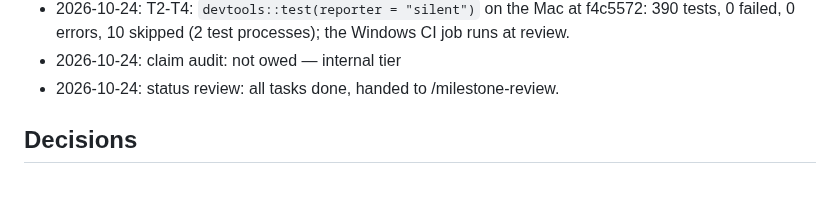
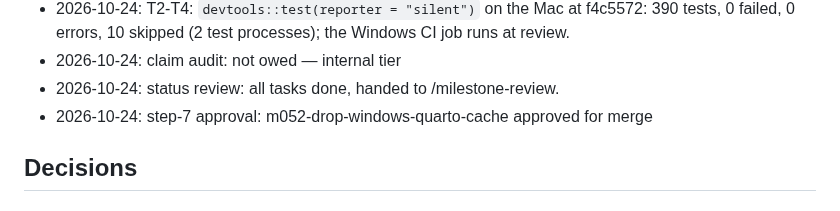
Before and after one commit to jmgirard/supplement, a Markdown page: cairn/milestones/M052-drop-windows-quarto-cache.md, the part around the change. GitHub-like rendering.

Commit message:
review M052: merge approved

```diff
--- a/cairn/milestones/M052-drop-windows-quarto-cache.md
+++ b/cairn/milestones/M052-drop-windows-quarto-cache.md
@@ -58,6 +58,7 @@ The test helpers stop giving each Windows test process its own Quarto cache fold
 - 2026-10-24: T2-T4: `devtools::test(reporter = "silent")` on the Mac at f4c5572: 390 tests, 0 failed, 0 errors, 10 skipped (2 test processes); the Windows CI job runs at review.
 - 2026-10-24: claim audit: not owed — internal tier
 - 2026-10-24: status review: all tasks done, handed to /milestone-review.
+- 2026-10-24: step-7 approval: m052-drop-windows-quarto-cache approved for merge
 
 ## Decisions
 
```
